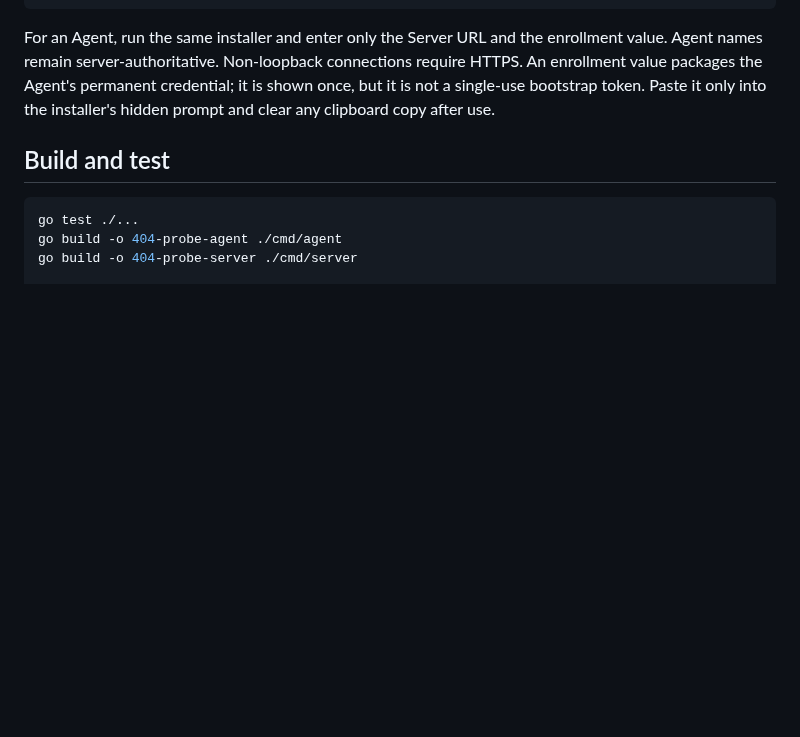
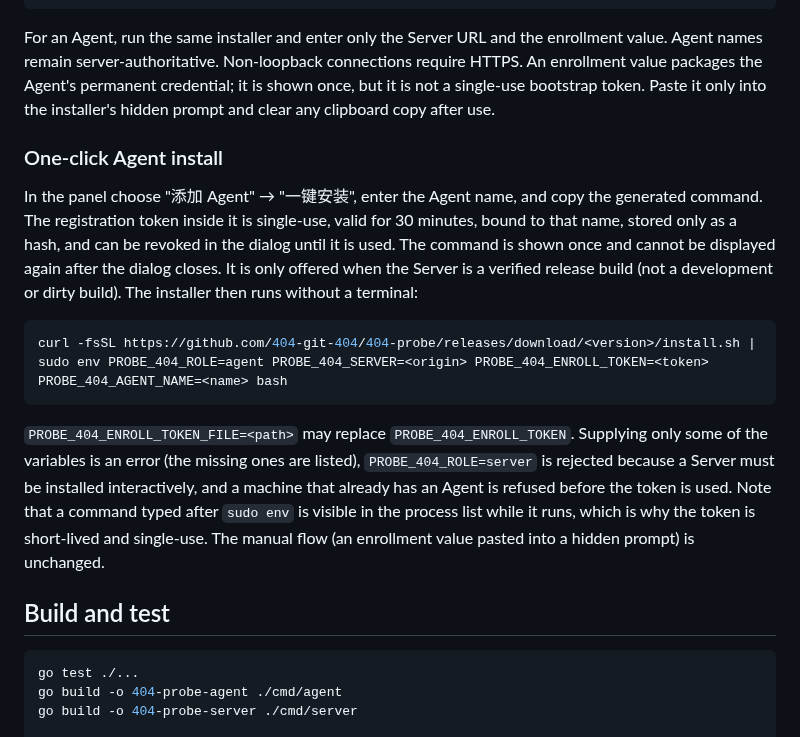
Before and after one commit to 404-git-404/404-probe, a Markdown page: README.md, the part around the change. Drawn GitHub-style; blank space fills up the shorter version.

Commit message:
docs(readme): one-click Agent install
Co-Authored-By: Claude Sonnet 5.5 <noreply@anthropic.com>

````diff
--- a/README.md
+++ b/README.md
@@ -93,6 +93,16 @@ sudo 404-probe-install enroll singapore-01
 ```
 
 For an Agent, run the same installer and enter only the Server URL and the enrollment value. Agent names remain server-authoritative. Non-loopback connections require HTTPS. An enrollment value packages the Agent's permanent credential; it is shown once, but it is not a single-use bootstrap token. Paste it only into the installer's hidden prompt and clear any clipboard copy after use.
+
+### One-click Agent install
+
+In the panel choose "添加 Agent" → "一键安装", enter the Agent name, and copy the generated command. The registration token inside it is single-use, valid for 30 minutes, bound to that name, stored only as a hash, and can be revoked in the dialog until it is used. The command is shown once and cannot be displayed again after the dialog closes. It is only offered when the Server is a verified release build (not a development or dirty build). The installer then runs without a terminal:
+
+```bash
+curl -fsSL https://github.com/404-git-404/404-probe/releases/download/<version>/install.sh | sudo env PROBE_404_ROLE=agent PROBE_404_SERVER=<origin> PROBE_404_ENROLL_TOKEN=<token> PROBE_404_AGENT_NAME=<name> bash
+```
+
+`PROBE_404_ENROLL_TOKEN_FILE=<path>` may replace `PROBE_404_ENROLL_TOKEN`. Supplying only some of the variables is an error (the missing ones are listed), `PROBE_404_ROLE=server` is rejected because a Server must be installed interactively, and a machine that already has an Agent is refused before the token is used. Note that a command typed after `sudo env` is visible in the process list while it runs, which is why the token is short-lived and single-use. The manual flow (an enrollment value pasted into a hidden prompt) is unchanged.
 
 ## Build and test
 
````
